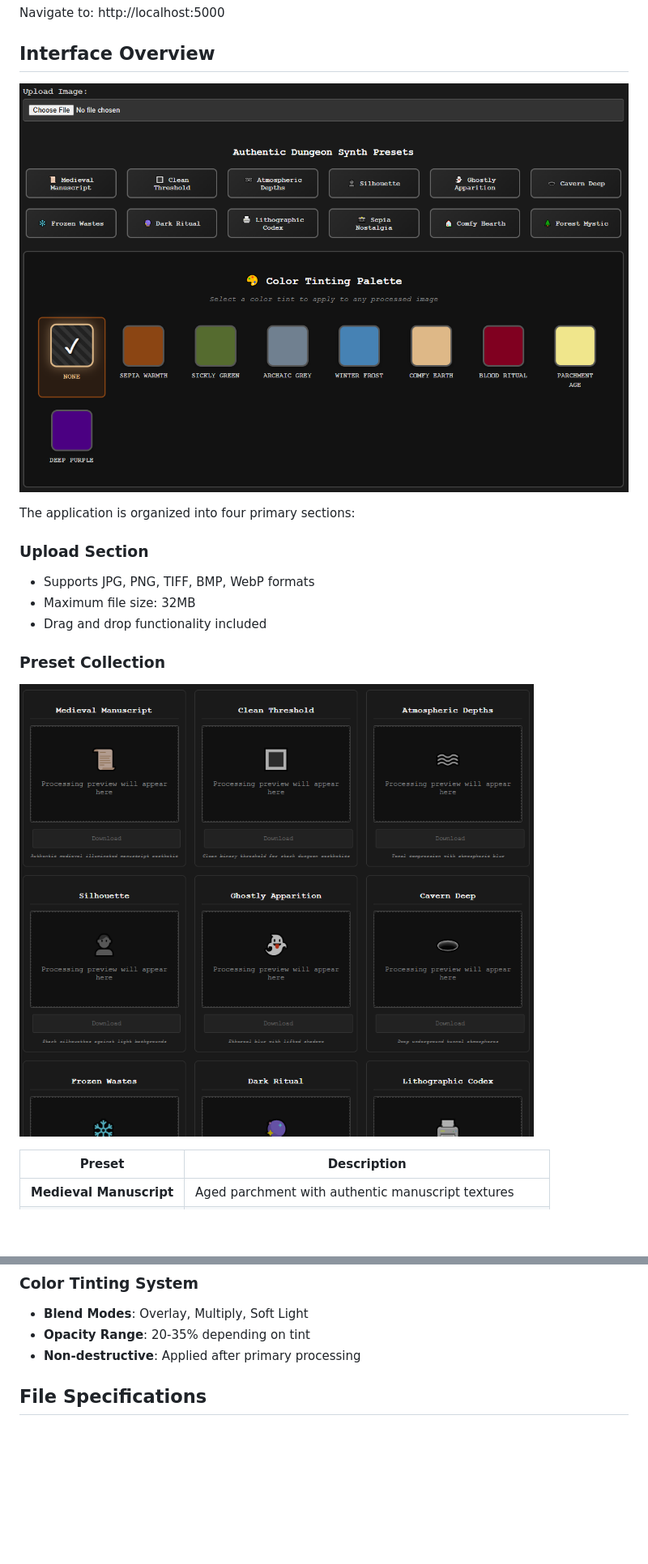
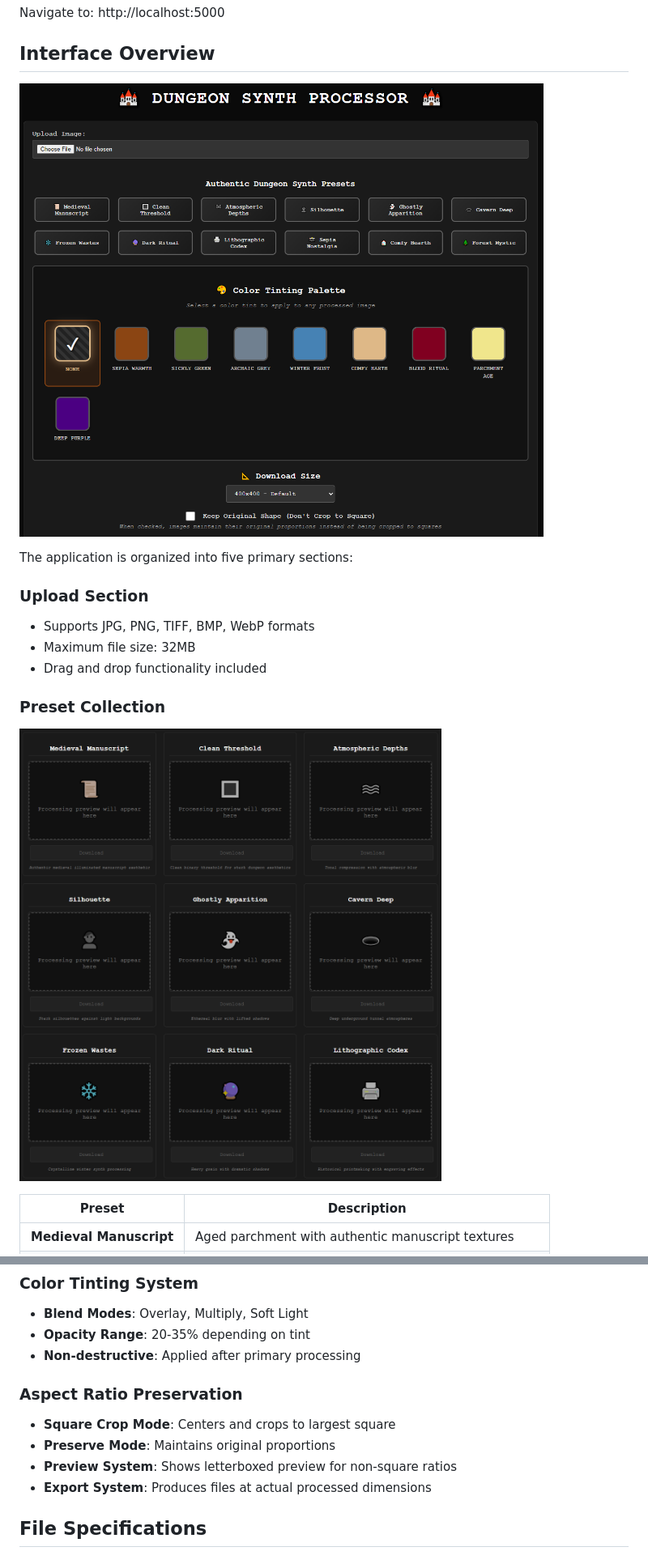
Before and after one commit to svartalfarqc/dungeon-synth-image-processor, a Markdown page: README.md, 2 parts joined by grey strips. Shown: that part at 81% size. Drawn GitHub-style; pictures changed too: screenshots/main-interface.png, screenshots/preset-gallery.png; blank space fills up the shorter version.

Commit message:
Updated aspect ratio and readme

```diff
--- a/README.md
+++ b/README.md
@@ -45,7 +47,7 @@ Navigate to: http://localhost:5000
 
 ![Main Interface](screenshots/main-interface.png)
 
-The application is organized into four primary sections:
+The application is organized into five primary sections:
 
 ### Upload Section
 - Supports JPG, PNG, TIFF, BMP, WebP formats
@@ -145,6 +166,12 @@ Input → Square Crop → Blur (optional) → Grayscale Conversion
 - **Blend Modes**: Overlay, Multiply, Soft Light
 - **Opacity Range**: 20-35% depending on tint
 - **Non-destructive**: Applied after primary processing
+
+### Aspect Ratio Preservation
+- **Square Crop Mode**: Centers and crops to largest square
+- **Preserve Mode**: Maintains original proportions
+- **Preview System**: Shows letterboxed preview for non-square ratios
+- **Export System**: Produces files at actual processed dimensions
 
 ## File Specifications
 
```
Also changed, not shown: other parts of README.md (+125 -26 lines), screenshots/color-tinting.png, screenshots/download-options.png, screenshots/processing-interface.png, 3 other files.
